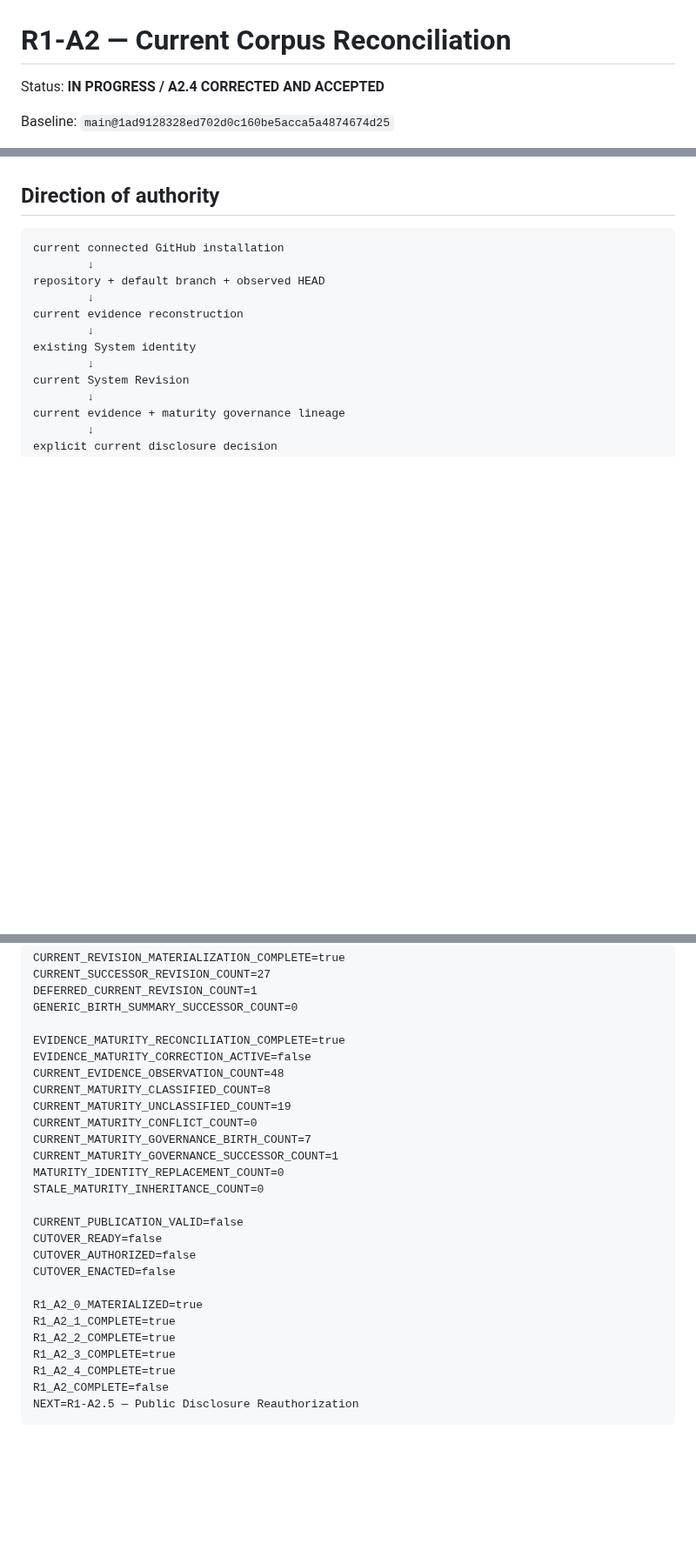
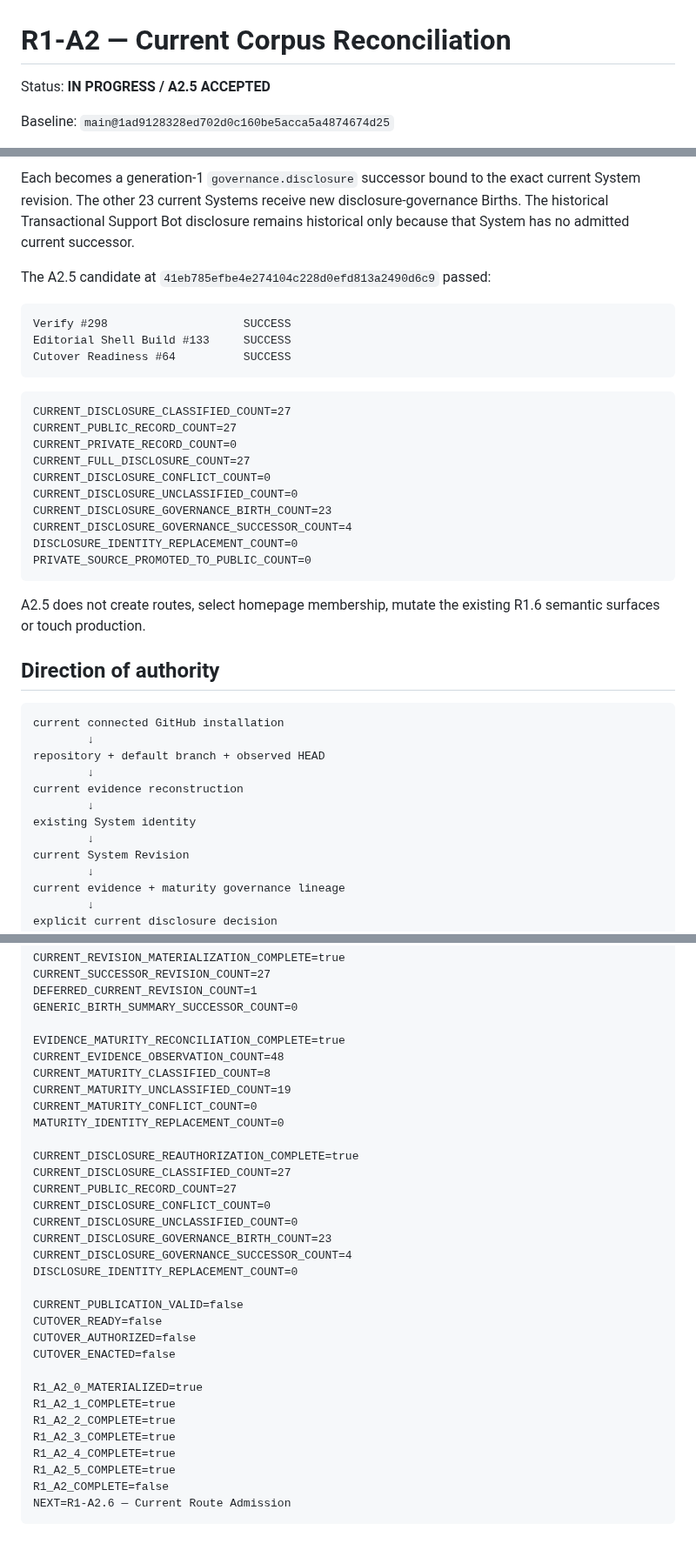
Before and after one commit to 4LFR3Dv1/Portfolio, a Markdown page: docs/editorial/R1-A2-current-corpus-reconciliation.md, 3 parts joined by grey strips. Shown at 87% size. Rendered like a GitHub page; blank space fills up the shorter version.

Commit message:
Document R1-A2.5 disclosure acceptance

````diff
--- a/docs/editorial/R1-A2-current-corpus-reconciliation.md
+++ b/docs/editorial/R1-A2-current-corpus-reconciliation.md
@@ -1,6 +1,6 @@
 # R1-A2 — Current Corpus Reconciliation
 
-Status: **IN PROGRESS / A2.4 CORRECTED AND ACCEPTED**
+Status: **IN PROGRESS / A2.5 ACCEPTED**
 
 Baseline: `main@1ad9128328ed702d0c160be5acca5a4874674d25`
 
@@ -231,3 +219,27 @@ No disclosure, route, public-surface or production decision is made by A2.4.
+Each becomes a generation-1 `governance.disclosure` successor bound to the exact current System revision. The other 23 current Systems receive new disclosure-governance Births. The historical Transactional Support Bot disclosure remains historical only because that System has no admitted current successor.
+
+The A2.5 candidate at `41eb785efbe4e274104c228d0efd813a2490d6c9` passed:
+
+```text
+Verify #298                    SUCCESS
+Editorial Shell Build #133     SUCCESS
+Cutover Readiness #64          SUCCESS
+```
+
+```text
+CURRENT_DISCLOSURE_CLASSIFIED_COUNT=27
+CURRENT_PUBLIC_RECORD_COUNT=27
+CURRENT_PRIVATE_RECORD_COUNT=0
+CURRENT_FULL_DISCLOSURE_COUNT=27
+CURRENT_DISCLOSURE_CONFLICT_COUNT=0
+CURRENT_DISCLOSURE_UNCLASSIFIED_COUNT=0
+CURRENT_DISCLOSURE_GOVERNANCE_BIRTH_COUNT=23
+CURRENT_DISCLOSURE_GOVERNANCE_SUCCESSOR_COUNT=4
+DISCLOSURE_IDENTITY_REPLACEMENT_COUNT=0
+PRIVATE_SOURCE_PROMOTED_TO_PUBLIC_COUNT=0
+```
+
+A2.5 does not create routes, select homepage membership, mutate the existing R1.6 semantic surfaces or touch production.
 
 ## Direction of authority
 
@@ -278,15 +290,20 @@ DEFERRED_CURRENT_REVISION_COUNT=1
 GENERIC_BIRTH_SUMMARY_SUCCESSOR_COUNT=0
 
 EVIDENCE_MATURITY_RECONCILIATION_COMPLETE=true
-EVIDENCE_MATURITY_CORRECTION_ACTIVE=false
 CURRENT_EVIDENCE_OBSERVATION_COUNT=48
 CURRENT_MATURITY_CLASSIFIED_COUNT=8
 CURRENT_MATURITY_UNCLASSIFIED_COUNT=19
 CURRENT_MATURITY_CONFLICT_COUNT=0
-CURRENT_MATURITY_GOVERNANCE_BIRTH_COUNT=7
-CURRENT_MATURITY_GOVERNANCE_SUCCESSOR_COUNT=1
 MATURITY_IDENTITY_REPLACEMENT_COUNT=0
-STALE_MATURITY_INHERITANCE_COUNT=0
+
+CURRENT_DISCLOSURE_REAUTHORIZATION_COMPLETE=true
+CURRENT_DISCLOSURE_CLASSIFIED_COUNT=27
+CURRENT_PUBLIC_RECORD_COUNT=27
+CURRENT_DISCLOSURE_CONFLICT_COUNT=0
+CURRENT_DISCLOSURE_UNCLASSIFIED_COUNT=0
+CURRENT_DISCLOSURE_GOVERNANCE_BIRTH_COUNT=23
+CURRENT_DISCLOSURE_GOVERNANCE_SUCCESSOR_COUNT=4
+DISCLOSURE_IDENTITY_REPLACEMENT_COUNT=0
 
 CURRENT_PUBLICATION_VALID=false
 CUTOVER_READY=false
@@ -298,6 +315,7 @@ R1_A2_1_COMPLETE=true
 R1_A2_2_COMPLETE=true
 R1_A2_3_COMPLETE=true
 R1_A2_4_COMPLETE=true
+R1_A2_5_COMPLETE=true
 R1_A2_COMPLETE=false
-NEXT=R1-A2.5 — Public Disclosure Reauthorization
+NEXT=R1-A2.6 — Current Route Admission
 ```
````
Also changed, not shown: other parts of docs/editorial/R1-A2-current-corpus-reconciliation.md (+53 -65 lines).
